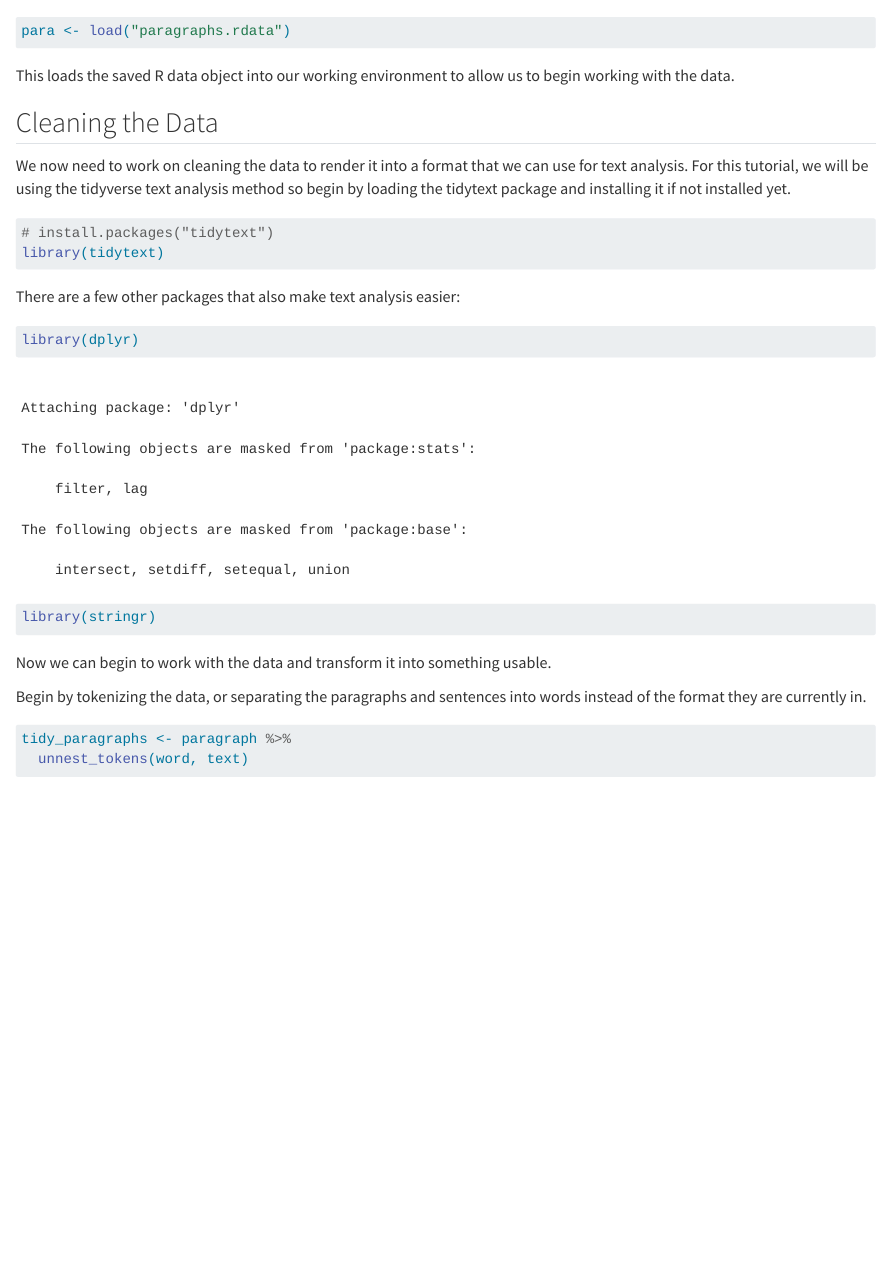
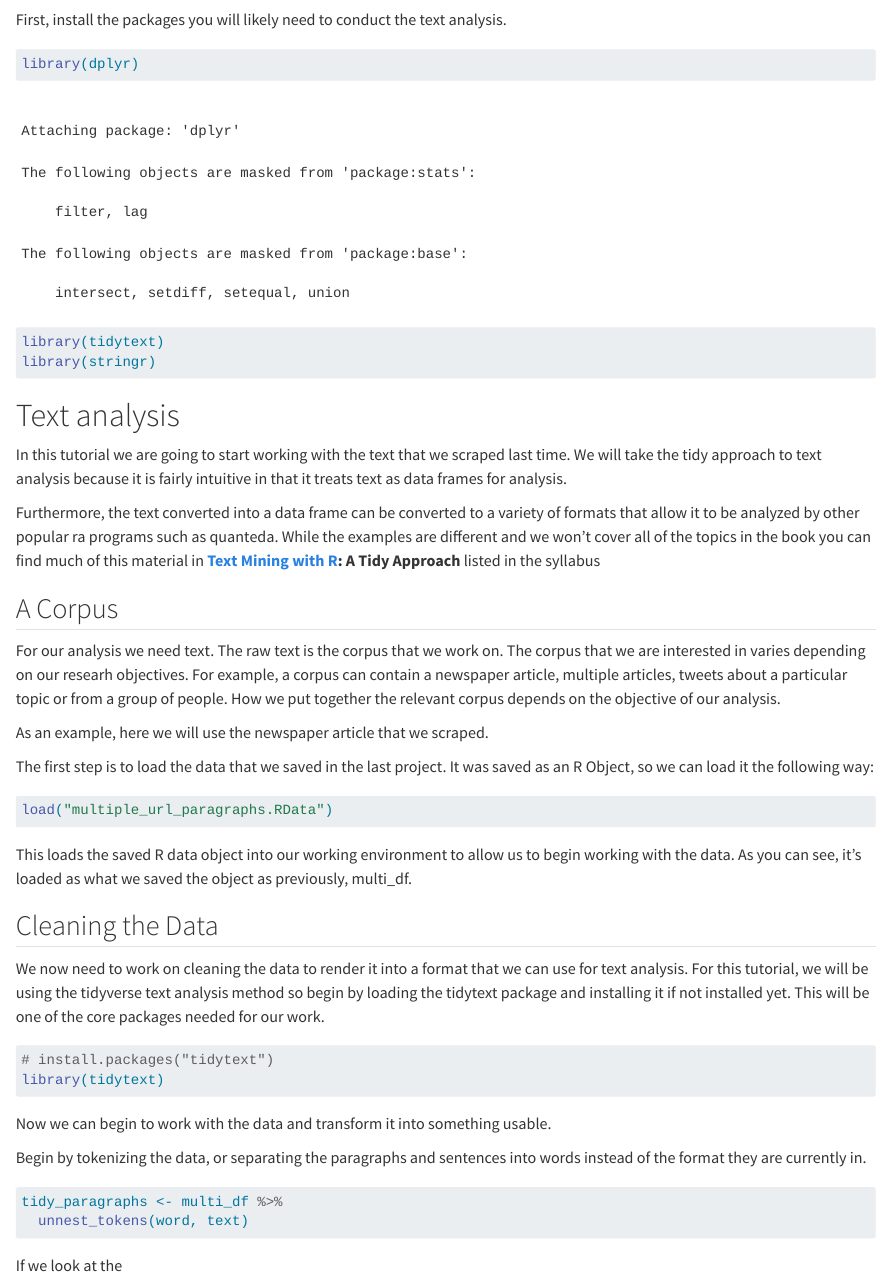
Before and after one commit to jkbirnir/working_with_text, a Quarto document (working_with_text.qmd): the page in a window 1100 px wide, from 490 px down before the commit and from 70 px down after it. Rendered offline with R 4.5, knitr and Pandoc in place of Quarto, with nearby package versions; some code elsewhere in the file could not run offline.

Commit message:
Editing files and adding figures folder

````diff
--- a/working_with_text.qmd
+++ b/working_with_text.qmd
@@ -3,6 +3,14 @@ title: "working_with_text"
 format: html
 editor: visual
 ---
+
+First, install the packages you will likely need to conduct the text analysis.
+
+```{r}
+library(dplyr)
+library(tidytext)
+library(stringr)
+```
 
 # Text analysis
 
@@ -20,25 +28,18 @@ As an example, here we will use the newspaper article that we scraped.
 The first step is to load the data that we saved in the last project. It was saved as an R Object, so we can load it the following way:
 
 ```{r}
-para <- load("paragraphs.rdata")
+load("multiple_url_paragraphs.RData")
 ```
 
-This loads the saved R data object into our working environment to allow us to begin working with the data.
+This loads the saved R data object into our working environment to allow us to begin working with the data. As you can see, it's loaded as what we saved the object as previously, multi_df.
 
 ## Cleaning the Data
 
-We now need to work on cleaning the data to render it into a format that we can use for text analysis. For this tutorial, we will be using the tidyverse text analysis method so begin by loading the tidytext package and installing it if not installed yet.
+We now need to work on cleaning the data to render it into a format that we can use for text analysis. For this tutorial, we will be using the tidyverse text analysis method so begin by loading the tidytext package and installing it if not installed yet. This will be one of the core packages needed for our work.
 
 ```{r}
 # install.packages("tidytext")
 library(tidytext)
-```
-
-There are a few other packages that also make text analysis easier:
-
-```{r}
-library(dplyr)
-library(stringr)
 ```
 
 
@@ -47,7 +48,8 @@ Now we can begin to work with the data and transform it into something usable.
 Begin by tokenizing the data, or separating the paragraphs and sentences into words instead of the format they are currently in.
 
 ```{r}
-tidy_paragraphs <- paragraph %>%
+tidy_paragraphs <- multi_df %>%
   unnest_tokens(word, text)
+```
 
-```
+If we look at the
````
Also changed, not shown: 1 other file.
